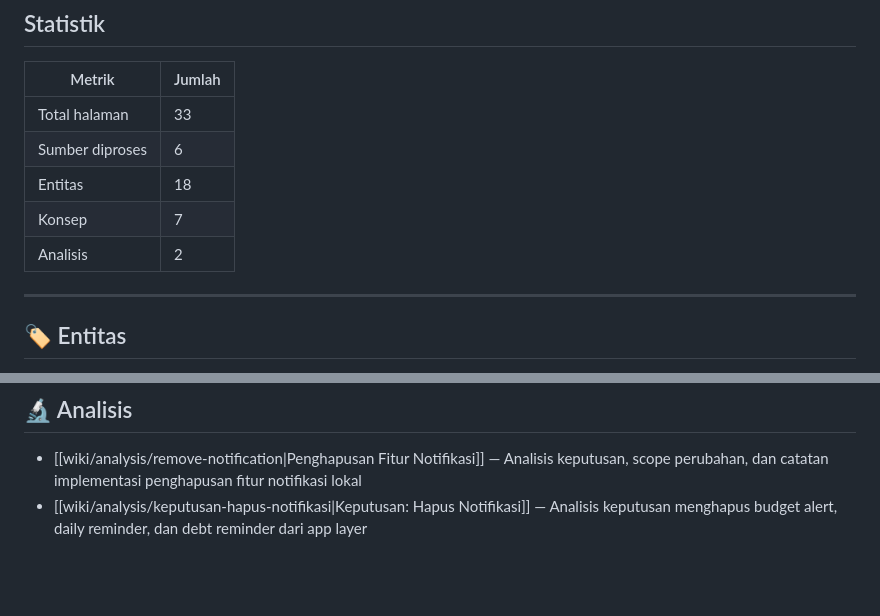
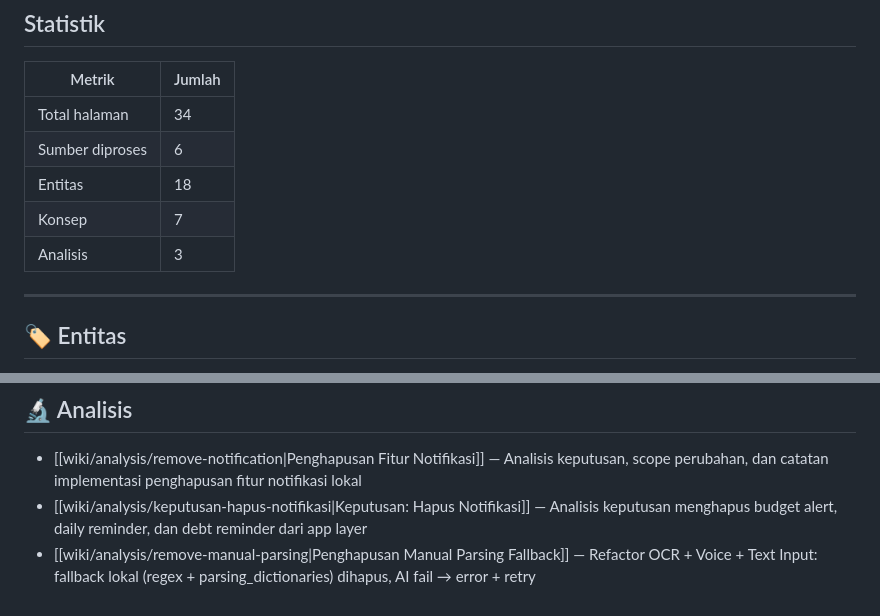
Before and after one commit to achyusuf10/Saku-Rapi-Mobile, a Markdown page: My-Wiki/index.md, 2 parts joined by grey strips. Rendered like a GitHub page; blank space fills up the shorter version.

```diff
--- a/My-Wiki/index.md
+++ b/My-Wiki/index.md
@@ -11,11 +11,11 @@ updated: 2026-04-12
 
 | Metrik | Jumlah |
 |--------|--------|
-| Total halaman | 33 |
+| Total halaman | 34 |
 | Sumber diproses | 6 |
 | Entitas | 18 |
 | Konsep | 7 |
-| Analisis | 2 |
+| Analisis | 3 |
 
 ---
 
@@ -71,3 +71,4 @@ updated: 2026-04-12
 
 - [[wiki/analysis/remove-notification|Penghapusan Fitur Notifikasi]] — Analisis keputusan, scope perubahan, dan catatan implementasi penghapusan fitur notifikasi lokal
 - [[wiki/analysis/keputusan-hapus-notifikasi|Keputusan: Hapus Notifikasi]] — Analisis keputusan menghapus budget alert, daily reminder, dan debt reminder dari app layer
+- [[wiki/analysis/remove-manual-parsing|Penghapusan Manual Parsing Fallback]] — Refactor OCR + Voice + Text Input: fallback lokal (regex + parsing_dictionaries) dihapus, AI fail → error + retry
```
Also changed, not shown: My-Wiki/log.md (+11 -0 lines), 1 other file.
